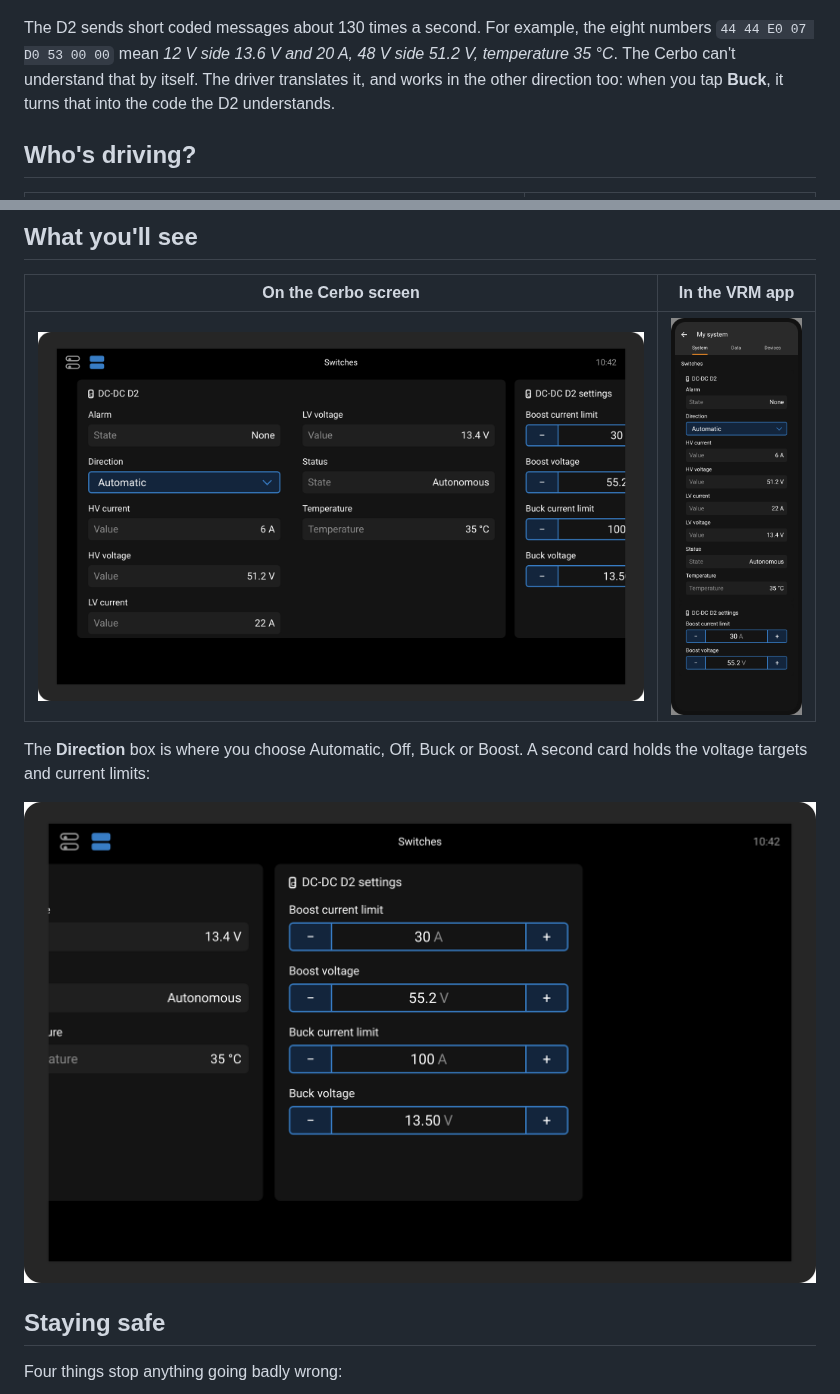
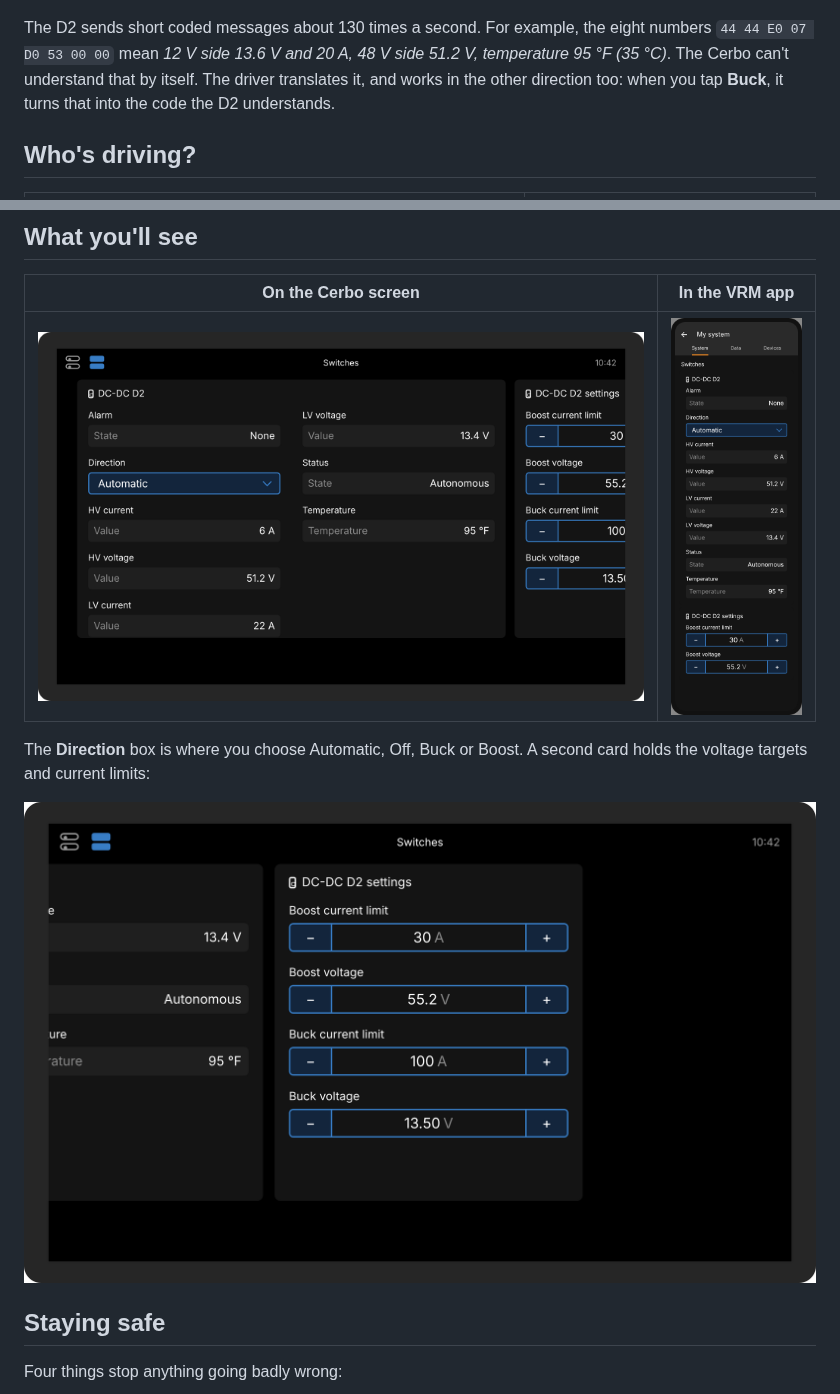
Before and after one commit to CKOCI13/CKOCI13-cerbo-nomadic-d2, a Markdown page: docs/how-it-works.md, 2 parts joined by grey strips. GitHub-like rendering; pictures changed too: docs/images/cerbo-readings.png, docs/images/cerbo-settings.png, docs/images/vrm-app.png.

```diff
--- a/docs/how-it-works.md
+++ b/docs/how-it-works.md
@@ -59,7 +59,7 @@ Your **Cerbo GX** is the screen for your whole power system. Right now it can't
 ![The D2's code is translated into readings, and your choices are translated into code](images/explained-translator.png)
 
 The D2 sends short coded messages about 130 times a second. For example, the eight numbers
-`44 44 E0 07 D0 53 00 00` mean *12 V side 13.6 V and 20 A, 48 V side 51.2 V, temperature 35 °C*.
+`44 44 E0 07 D0 53 00 00` mean *12 V side 13.6 V and 20 A, 48 V side 51.2 V, temperature 95 °F (35 °C)*.
 The Cerbo can't understand that by itself. The driver translates it, and works in the other direction too:
 when you tap **Buck**, it turns that into the code the D2 understands.
 
```
Also changed, not shown: CHANGELOG.md (+6 -0 lines), dbus-nomadic-dcdc/README.md (+4 -2 lines), docs/images/explained-translator.png, 10 other files.
